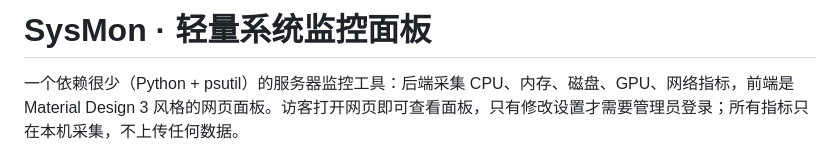
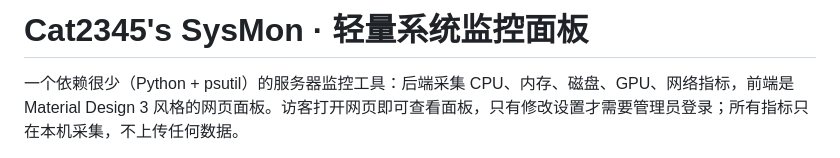
Before and after one commit to ReCat2345/Cat2345-s-SysMon, a Markdown page: README.md, the part around the change. Rendered like a GitHub page.

```diff
--- a/README.md
+++ b/README.md
@@ -1,4 +1,4 @@
-# SysMon · 轻量系统监控面板
+# Cat2345's SysMon · 轻量系统监控面板
 
 一个依赖很少（Python + psutil）的服务器监控工具：后端采集 CPU、内存、磁盘、GPU、网络指标，前端是 Material Design 3 风格的网页面板。访客打开网页即可查看面板，只有修改设置才需要管理员登录；所有指标只在本机采集，不上传任何数据。
 
```
